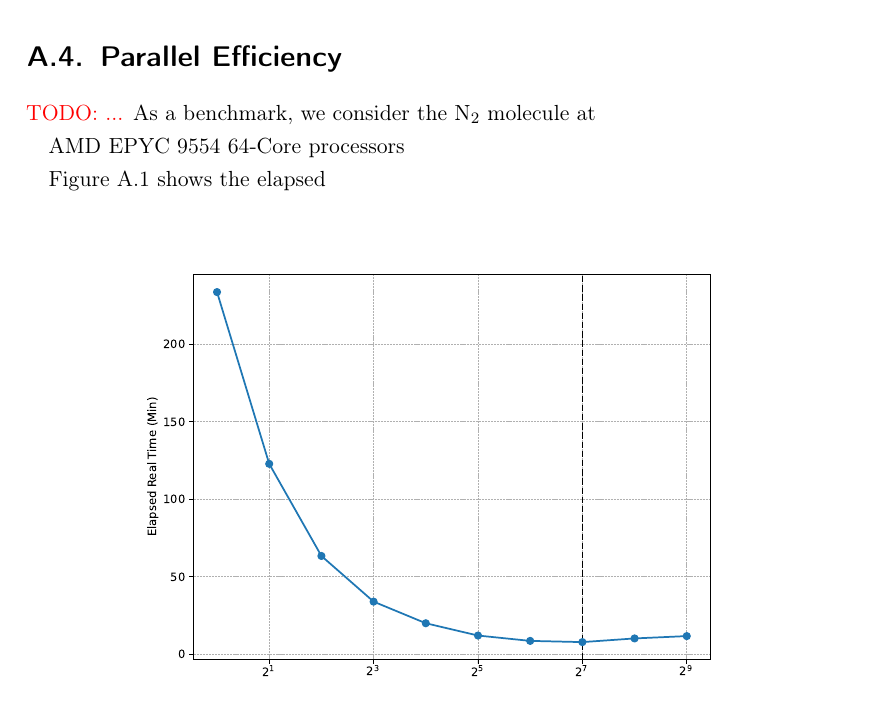
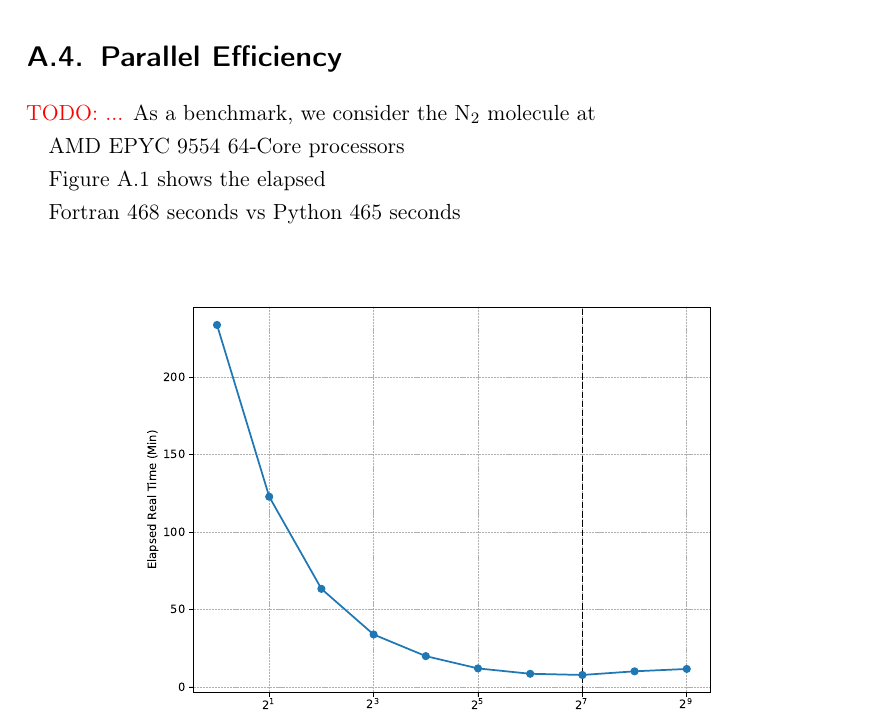
Before and after one commit to jphaupt/phdthesis_haupt, a LaTeX thesis (jphaupt_phdthesis.tex, which reads src/chapter_pytchint.tex): part of page 118 of 120, cut so that both start at the same text. Compiled offline with pdfLaTeX.

Commit message:
fortran remark

```diff
--- a/src/chapter_pytchint.tex
+++ b/src/chapter_pytchint.tex
@@ -105,6 +105,8 @@ AMD EPYC 9554 64-Core processors
 
 Figure \ref{fig:parallel-performance} shows the elapsed
 
+Fortran 468 seconds vs Python 465 seconds
+
 \begin{figure}[htbp]
     \centering
     \includegraphics[width=0.8\textwidth]{figures/pytchint/ncore_walltime}
```
